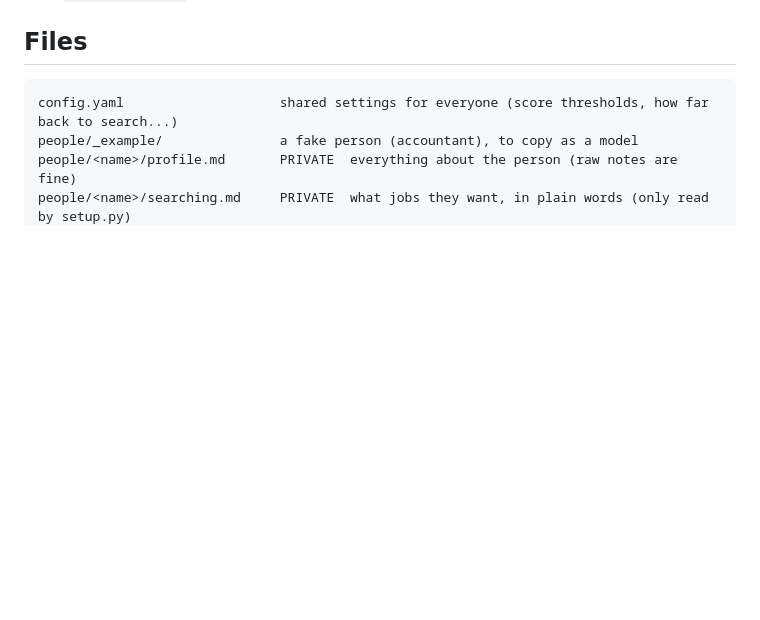
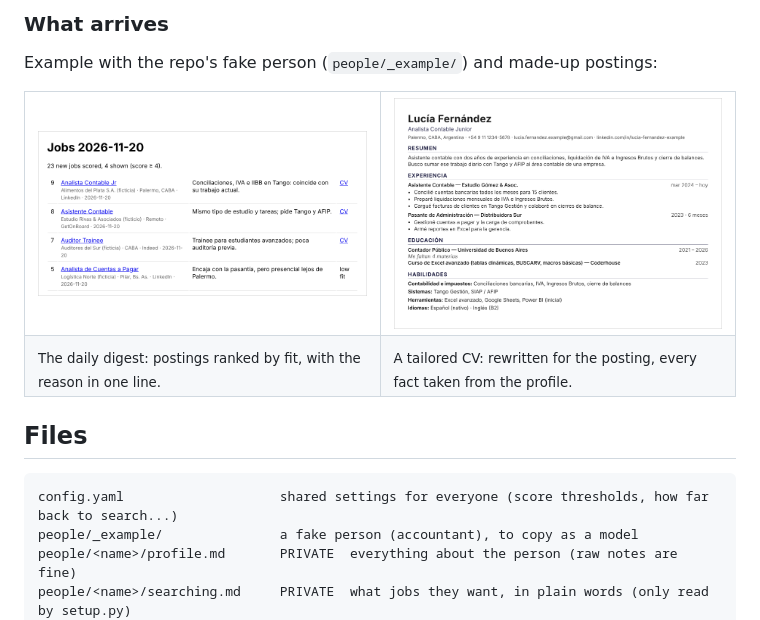
Before and after one commit to aviollaz/job-digest, a Markdown page: README.md, the part around one of its changes. Drawn GitHub-style; pictures changed too: docs/cv_ejemplo.png (added), docs/digest_ejemplo.png (added); blank space fills up the shorter version.

Commit message:
README: add pipeline diagram and example digest and CV (fake person)
Co-Authored-By: Claude Opus 5.5 <noreply@anthropic.com>
Claude-Session: https://claude.ai/code/session_019LCQueC2HjN3drmRdn6mrT

```diff
--- a/README.md
+++ b/README.md
@@ -11,3 +26,17 @@ Every weekday at ~08:00 (Argentina), GitHub Actions runs this for each person:
+### What arrives
+
+Example with the repo's fake person (`people/_example/`) and made-up postings:
+
+<table>
+<tr>
+<td width="50%"><img src="docs/digest_ejemplo.png" alt="Example digest email: four job postings ranked by fit score, each with a one-line reason and a link to its tailored CV"></td>
+<td width="50%"><img src="docs/cv_ejemplo.png" alt="Example tailored one-page CV in Spanish for a junior accounting role"></td>
+</tr>
+<tr>
+<td><sub>The daily digest: postings ranked by fit, with the reason in one line.</sub></td>
+<td><sub>A tailored CV: rewritten for the posting, every fact taken from the profile.</sub></td>
+</tr>
+</table>
 
 ## Files
 
```
Also changed, not shown: other parts of README.md (+15 -0 lines).
